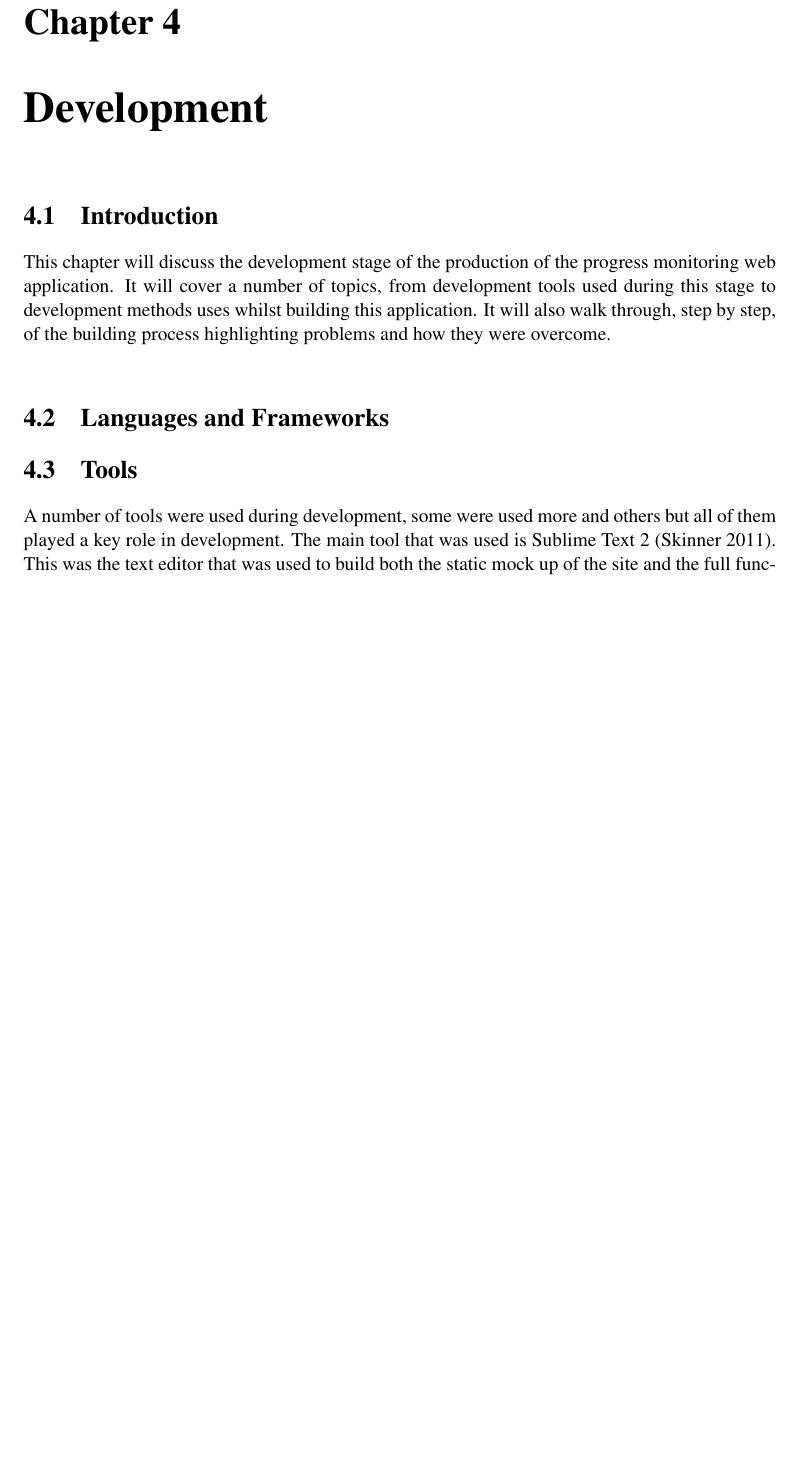
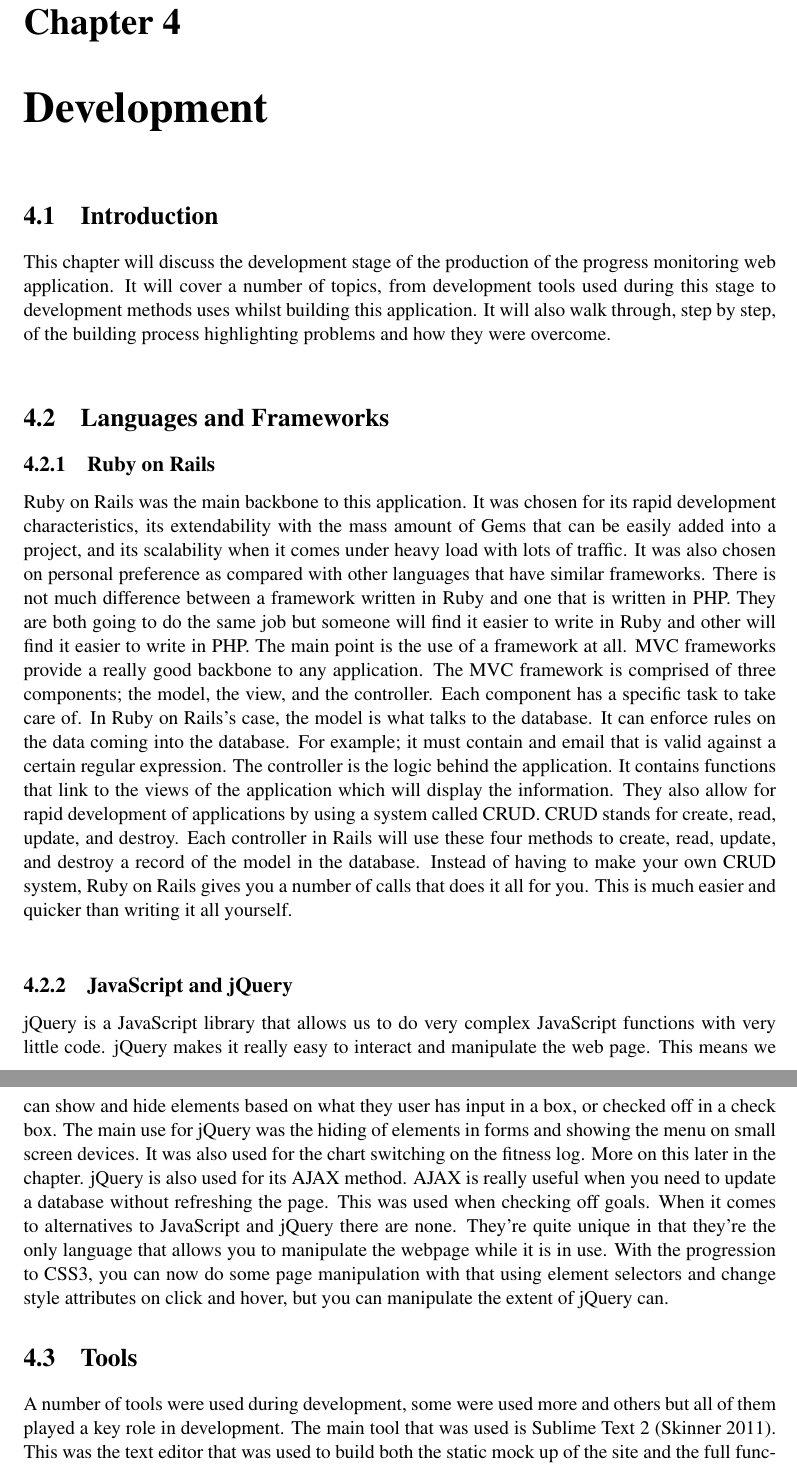
Before and after one commit to danwlsn/dissertation, a LaTeX thesis (dissertation.tex, which reads chapters/development.tex): part of page 19 of 31 before the commit and two parts of pages 19 and 20 of 31 after it, the two joined at a grey line, cut so that both start at the same text, the shorter picture padded with empty space. Compiled offline with pdfLaTeX.

Commit message:
Languages and frameworks

```diff
--- a/chapters/development.tex
+++ b/chapters/development.tex
@@ -2,7 +2,11 @@
 This chapter will discuss the development stage of the production of the progress monitoring web application. It will cover a number of topics, from development tools used during this stage to development methods uses whilst building this application. It will also walk through, step by step, of the building process highlighting problems and how they were overcome.\\
 
 \section{Languages and Frameworks}
+\subsection{Ruby on Rails}
+Ruby on Rails was the main backbone to this application. It was chosen for its rapid development characteristics, its extendability with the mass amount of Gems that can be easily added into a project, and its scalability when it comes under heavy load with lots of traffic. It was also chosen on personal preference as compared with other languages that have similar frameworks. There is not much difference between a framework written in Ruby and one that is written in PHP. They are both going to do the same job but someone will find it easier to write in Ruby and other will find it easier to write in PHP. The main point is the use of a framework at all. MVC frameworks provide a really good backbone to any application. The MVC framework is comprised of three components; the model, the view, and the controller. Each component has a specific task to take care of. In Ruby on Rails's case, the model is what talks to the database. It can enforce rules on the data coming into the database. For example; it must contain and email that is valid against a certain regular expression. The controller is the logic behind the application. It contains functions that link to the views of the application which will display the information. They also allow for rapid development of applications by using a system called CRUD. CRUD stands for create, read, update, and destroy. Each controller in Rails will use these four methods to create, read, update, and destroy a record of the model in the database. Instead of having to make your own CRUD system, Ruby on Rails gives you a number of calls that does it all for you. This is much easier and quicker than writing it all yourself.\\
 
+\subsection{JavaScript and jQuery}
+jQuery is a JavaScript library that allows us to do very complex JavaScript functions with very little code. jQuery makes it really easy to interact and manipulate the web page. This means we can show and hide elements based on what they user has input in a box, or checked off in a check box. The main use for jQuery was the hiding of elements in forms and showing the menu on small screen devices. It was also used for the chart switching on the fitness log. More on this later in the chapter. jQuery is also used for its AJAX method. AJAX is really useful when you need to update a database without refreshing the page. This was used when checking off goals. When it comes to alternatives to JavaScript and jQuery there are none. They're quite unique in that they're the only language that allows you to manipulate the webpage while it is in use. With the progression to CSS3, you can now do some page manipulation with that using element selectors and change style attributes on click and hover, but you can manipulate the extent of jQuery can.
 
 \section{Tools}
 A number of tools were used during development, some were used more and others but all of them played a key role in development. The main tool that was used is Sublime Text 2 \citep{sublimetext:2011}. This was the text editor that was used to build both the static mock up of the site and the full functioning web application. Sublime Text was chosen because of it is vast amount of plugins. This makes it very versatile and efficient when it comes to building productions applications. There were a number of other editors considered for the job, for example; Vim \citep{vim:2013} was going to be chosen on due to its rapid development capabilities from all of the navigation being done on the keyboard. But it was not chased due to the steep learning curve as this would eat into development time. The time investment into learning Vim would probably not be beneficial to such a small project but will be a consideration for future projects.\\
```
